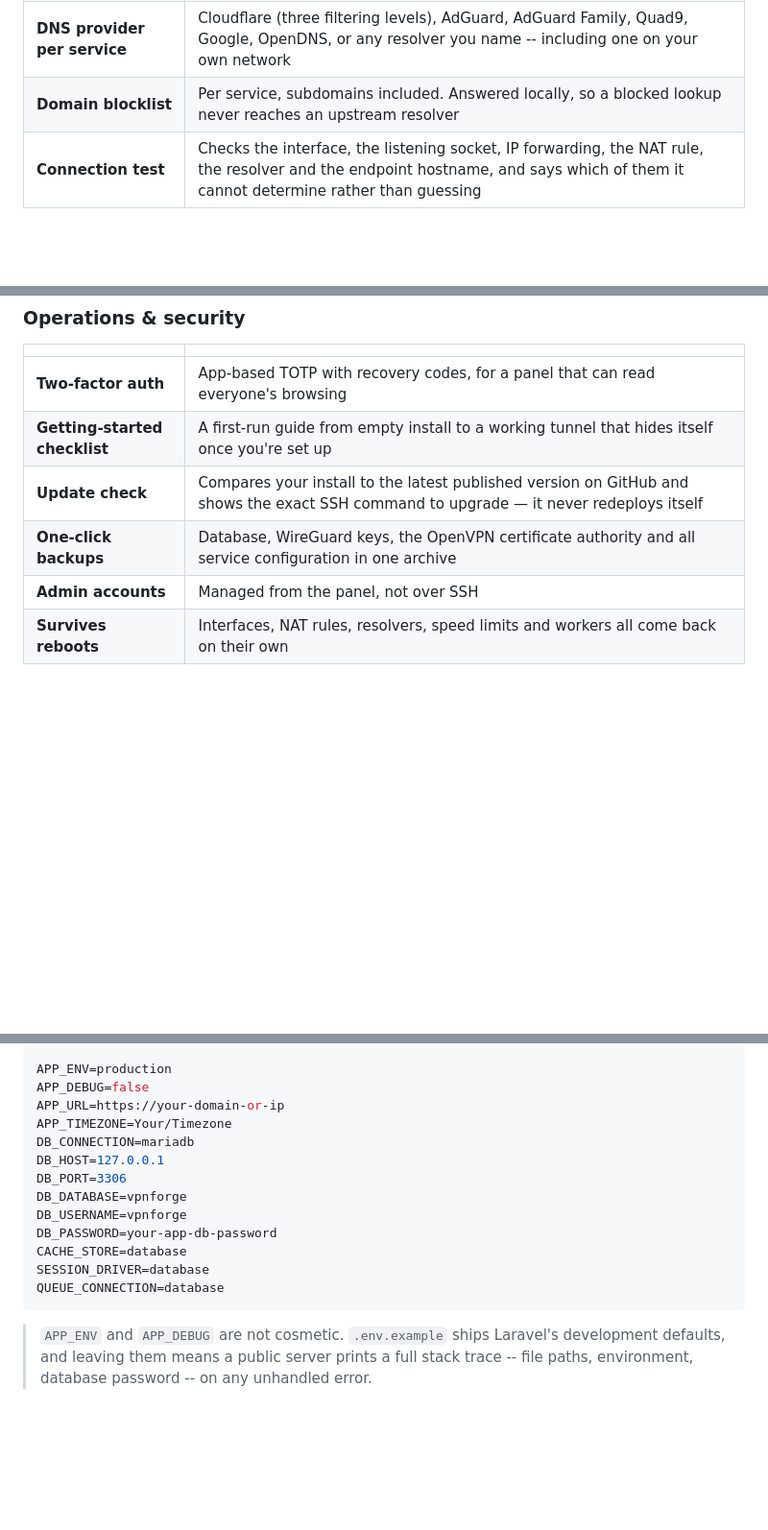
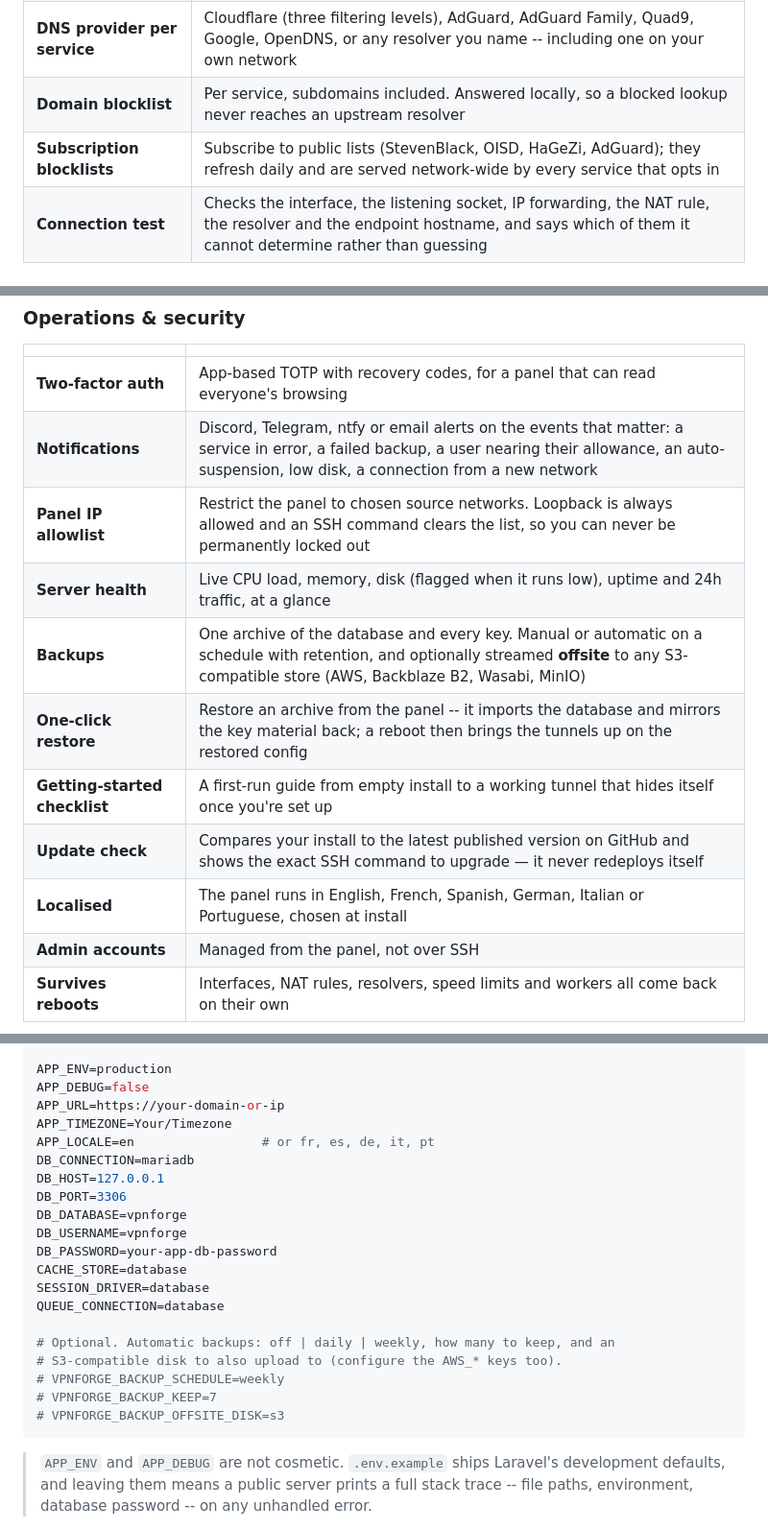
Before and after one commit to Nicooo092/vpn-forge, a Markdown page: README.md, 3 parts joined by grey strips. Shown at 96% size. GitHub-like rendering; folded sections open; blank space fills up the shorter version.

````diff
--- a/README.md
+++ b/README.md
@@ -64,6 +65,7 @@ no account required. Everything it does happens on your server.
 | **Simple or advanced setup** | Simple mode asks for a name, a protocol and an address, and derives the rest. Advanced exposes every parameter the drivers actually read |
 | **DNS provider per service** | Cloudflare (three filtering levels), AdGuard, AdGuard Family, Quad9, Google, OpenDNS, or any resolver you name -- including one on your own network |
 | **Domain blocklist** | Per service, subdomains included. Answered locally, so a blocked lookup never reaches an upstream resolver |
+| **Subscription blocklists** | Subscribe to public lists (StevenBlack, OISD, HaGeZi, AdGuard); they refresh daily and are served network-wide by every service that opts in |
 | **Connection test** | Checks the interface, the listening socket, IP forwarding, the NAT rule, the resolver and the endpoint hostname, and says which of them it cannot determine rather than guessing |
 
 ### Users
@@ -108,9 +112,14 @@ no account required. Everything it does happens on your server.
 | | |
 |---|---|
 | **Two-factor auth** | App-based TOTP with recovery codes, for a panel that can read everyone's browsing |
+| **Notifications** | Discord, Telegram, ntfy or email alerts on the events that matter: a service in error, a failed backup, a user nearing their allowance, an auto-suspension, low disk, a connection from a new network |
+| **Panel IP allowlist** | Restrict the panel to chosen source networks. Loopback is always allowed and an SSH command clears the list, so you can never be permanently locked out |
+| **Server health** | Live CPU load, memory, disk (flagged when it runs low), uptime and 24h traffic, at a glance |
+| **Backups** | One archive of the database and every key. Manual or automatic on a schedule with retention, and optionally streamed **offsite** to any S3-compatible store (AWS, Backblaze B2, Wasabi, MinIO) |
+| **One-click restore** | Restore an archive from the panel -- it imports the database and mirrors the key material back; a reboot then brings the tunnels up on the restored config |
 | **Getting-started checklist** | A first-run guide from empty install to a working tunnel that hides itself once you're set up |
 | **Update check** | Compares your install to the latest published version on GitHub and shows the exact SSH command to upgrade — it never redeploys itself |
-| **One-click backups** | Database, WireGuard keys, the OpenVPN certificate authority and all service configuration in one archive |
+| **Localised** | The panel runs in English, French, Spanish, German, Italian or Portuguese, chosen at install |
 | **Admin accounts** | Managed from the panel, not over SSH |
 | **Survives reboots** | Interfaces, NAT rules, resolvers, speed limits and workers all come back on their own |
 
@@ -456,6 +486,7 @@ APP_ENV=production
 APP_DEBUG=false
 APP_URL=https://your-domain-or-ip
 APP_TIMEZONE=Your/Timezone
+APP_LOCALE=en                 # or fr, es, de, it, pt
 DB_CONNECTION=mariadb
 DB_HOST=127.0.0.1
 DB_PORT=3306
@@ -465,6 +496,12 @@ DB_PASSWORD=your-app-db-password
 CACHE_STORE=database
 SESSION_DRIVER=database
 QUEUE_CONNECTION=database
+
+# Optional. Automatic backups: off | daily | weekly, how many to keep, and an
+# S3-compatible disk to also upload to (configure the AWS_* keys too).
+# VPNFORGE_BACKUP_SCHEDULE=weekly
+# VPNFORGE_BACKUP_KEEP=7
+# VPNFORGE_BACKUP_OFFSITE_DISK=s3
 ```
 
 > `APP_ENV` and `APP_DEBUG` are not cosmetic. `.env.example` ships Laravel's
````
Also changed, not shown: other parts of README.md (+27 -3 lines).
